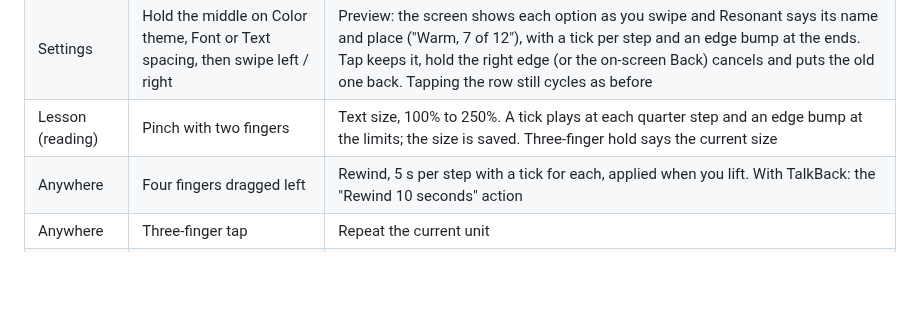
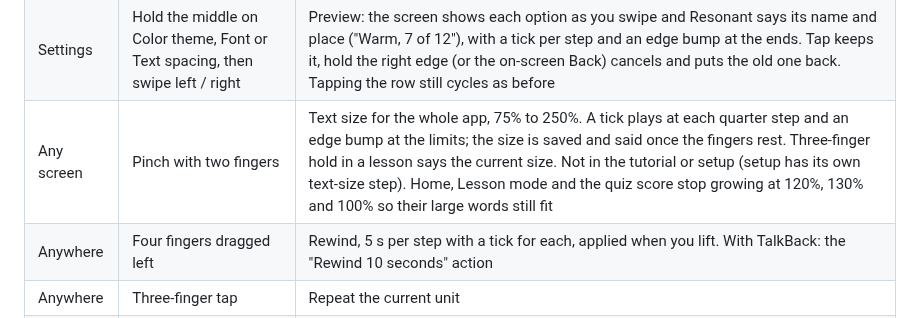
Before and after one commit to alekslime/Resonant-AI, a Markdown page: README.md, the part around the change. Rendered like a GitHub page; blank space fills up the shorter version.

Commit message:
Docs: pinch on every screen

```diff
--- a/README.md
+++ b/README.md
@@ -359,7 +359,7 @@ Almost the same on every screen (the two swipe rows below differ by screen, as n
 | Right edge | Hold ~½ s, release without dragging | Back / leave screen |
 | Right edge | Tap | Nothing, deliberately (no accidental triggers) |
 | Settings | Hold the middle on Color theme, Font or Text spacing, then swipe left / right | Preview: the screen shows each option as you swipe and Resonant says its name and place ("Warm, 7 of 12"), with a tick per step and an edge bump at the ends. Tap keeps it, hold the right edge (or the on-screen Back) cancels and puts the old one back. Tapping the row still cycles as before |
-| Lesson (reading) | Pinch with two fingers | Text size, 100% to 250%. A tick plays at each quarter step and an edge bump at the limits; the size is saved. Three-finger hold says the current size |
+| Any screen | Pinch with two fingers | Text size for the whole app, 75% to 250%. A tick plays at each quarter step and an edge bump at the limits; the size is saved and said once the fingers rest. Three-finger hold in a lesson says the current size. Not in the tutorial or setup (setup has its own text-size step). Home, Lesson mode and the quiz score stop growing at 120%, 130% and 100% so their large words still fit |
 | Anywhere | Four fingers dragged left | Rewind, 5 s per step with a tick for each, applied when you lift. With TalkBack: the "Rewind 10 seconds" action |
 | Anywhere | Three-finger tap | Repeat the current unit |
 | Anywhere | Three-finger hold | "Where am I?" — screen, position, playback state |
```
Also changed, not shown: ROADMAP.md (+2 -0 lines).
